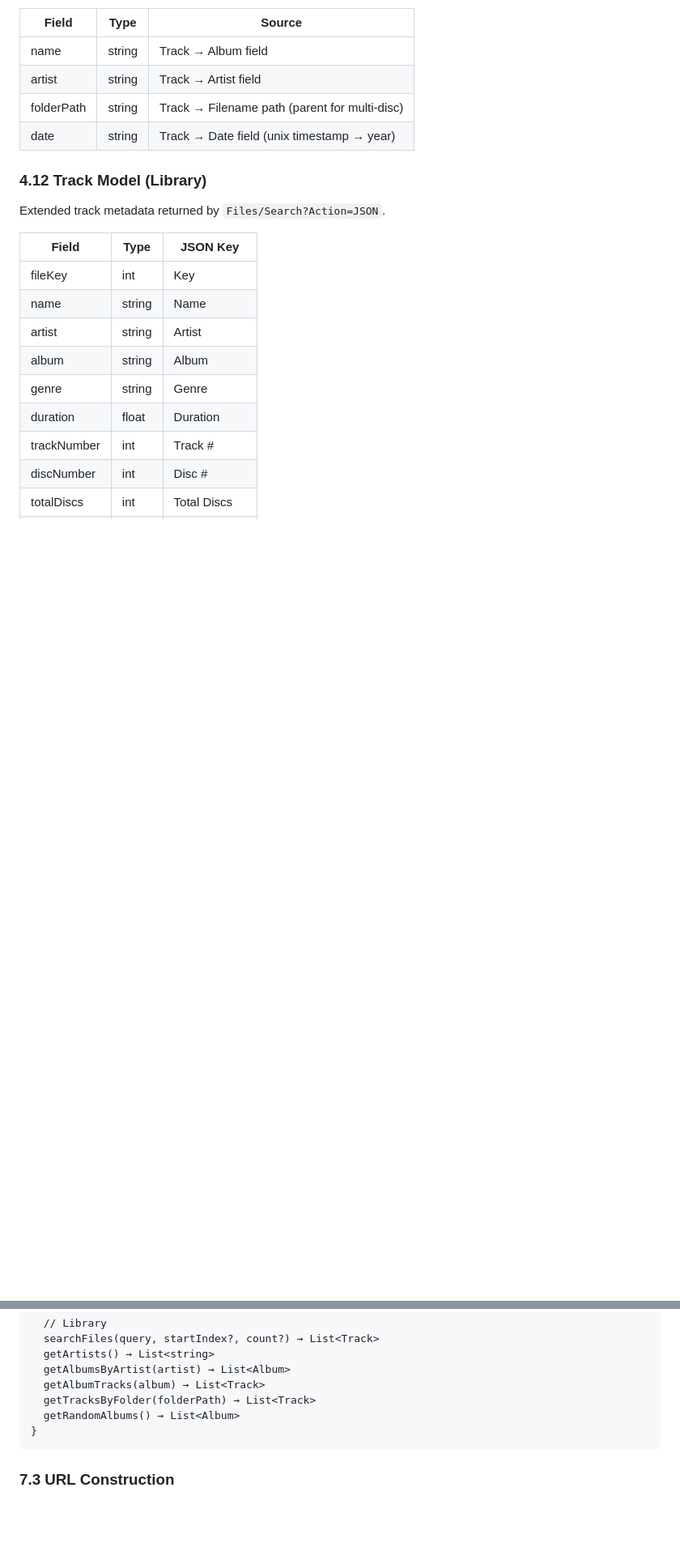
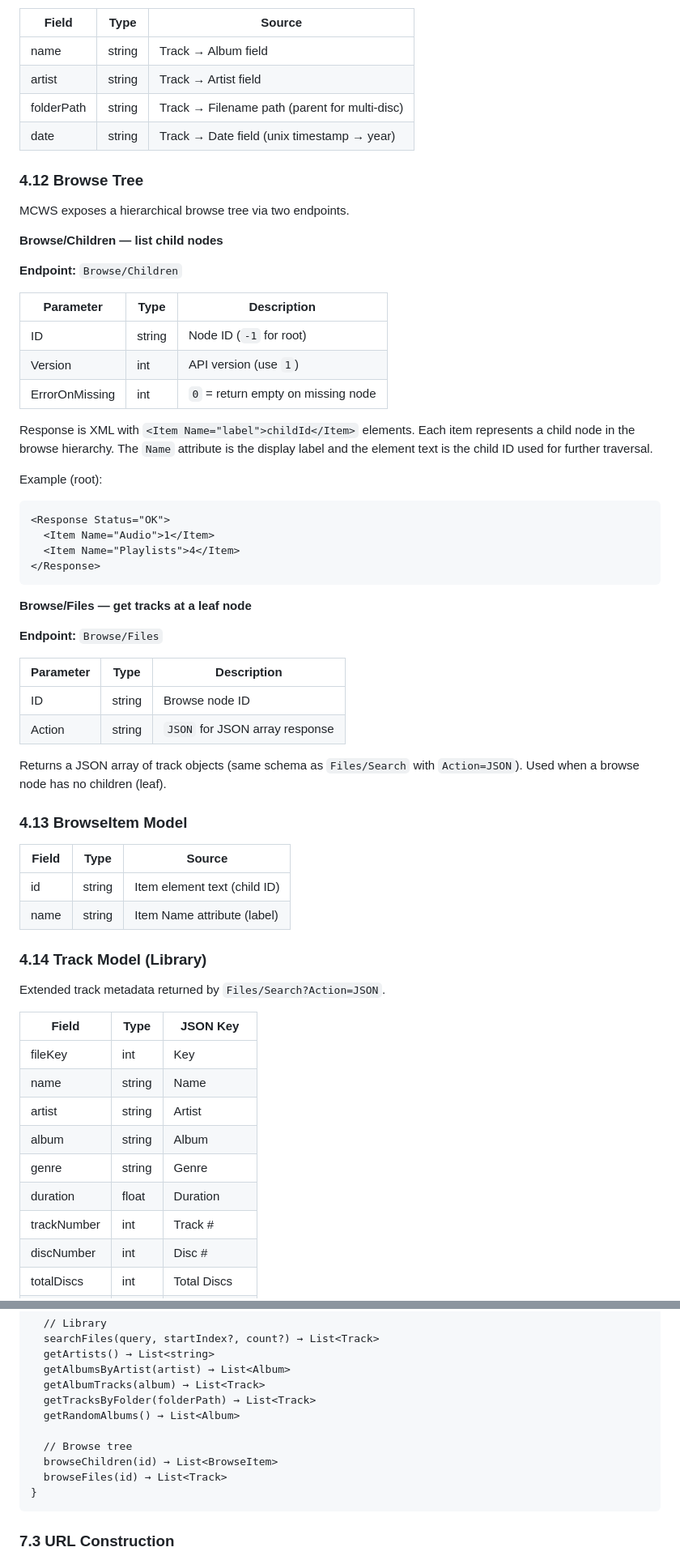
Before and after one commit to vdulnev/jrr, a Markdown page: spec.md, 2 parts joined by grey strips. Shown at 81% size. Rendered like a GitHub page; blank space fills up the shorter version.

Commit message:
feat(library): Implement hierarchical browse tree navigation
Adds support for advanced library browsing using the MCWS `Browse/Children` and `Browse/Files` endpoints. This enables traversing the library in a tree view, handling node discovery and displaying tracks at leaf nodes.

New components include `BrowseScreen`, `BrowseItem` model, and dedicated providers for child and file list operations.

````diff
--- a/spec.md
+++ b/spec.md
@@ -463,7 +464,53 @@ An album is derived from track metadata, not a first-class MCWS entity.
 | folderPath | string | Track → Filename path (parent for multi-disc) |
 | date       | string | Track → Date field (unix timestamp → year)    |
 
-### 4.12 Track Model (Library)
+### 4.12 Browse Tree
+
+MCWS exposes a hierarchical browse tree via two endpoints.
+
+**Browse/Children — list child nodes**
+
+**Endpoint:** `Browse/Children`
+
+| Parameter      | Type   | Description                           |
+|----------------|--------|---------------------------------------|
+| ID             | string | Node ID (`-1` for root)               |
+| Version        | int    | API version (use `1`)                 |
+| ErrorOnMissing | int    | `0` = return empty on missing node    |
+
+Response is XML with `<Item Name="label">childId</Item>` elements.
+Each item represents a child node in the browse hierarchy. The `Name`
+attribute is the display label and the element text is the child ID
+used for further traversal.
+
+Example (root):
+```xml
+<Response Status="OK">
+  <Item Name="Audio">1</Item>
+  <Item Name="Playlists">4</Item>
+</Response>
+```
+
+**Browse/Files — get tracks at a leaf node**
+
+**Endpoint:** `Browse/Files`
+
+| Parameter | Type   | Description                           |
+|-----------|--------|---------------------------------------|
+| ID        | string | Browse node ID                        |
+| Action    | string | `JSON` for JSON array response        |
+
+Returns a JSON array of track objects (same schema as `Files/Search`
+with `Action=JSON`). Used when a browse node has no children (leaf).
+
+### 4.13 BrowseItem Model
+
+| Field | Type   | Source                         |
+|-------|--------|--------------------------------|
+| id    | string | Item element text (child ID)   |
+| name  | string | Item Name attribute (label)    |
+
+### 4.14 Track Model (Library)
 
 Extended track metadata returned by `Files/Search?Action=JSON`.
 
@@ -662,6 +709,10 @@ interface McwsClient {
   getAlbumTracks(album) → List<Track>
   getTracksByFolder(folderPath) → List<Track>
   getRandomAlbums() → List<Album>
+
+  // Browse tree
+  browseChildren(id) → List<BrowseItem>
+  browseFiles(id) → List<Track>
 }
 ```
 
````
Also changed, not shown: other parts of spec.md (+4 -1 lines), jrr_f/SPEC.md (+13 -4 lines).
